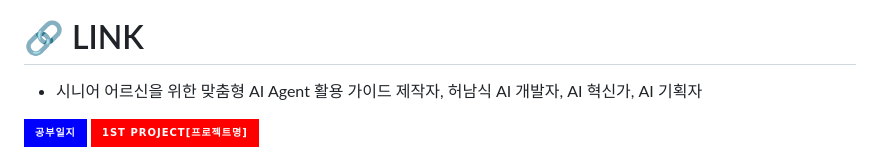
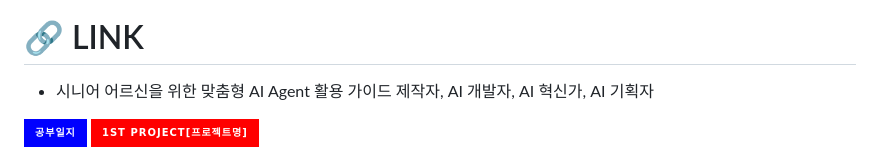
Before and after one commit to huhnam59/huhnam59, a Markdown page: README.md, the part around the change. Drawn GitHub-style; badges without logos.

Commit message:
Fix author description in README.md

```diff
--- a/README.md
+++ b/README.md
@@ -1,7 +1,7 @@
 ![header](https://capsule-render.vercel.app/api?type=waving&color=gradient&height=200&section=header&text=Welcome%20to%20허남식%20Profile!&fontSize=50)
 
 # 🔗 LINK
-- 시니어 어르신을 위한 맞춤형 AI Agent 활용 가이드 제작자,  허남식 AI 개발자, AI 혁신가, AI 기획자
+- 시니어 어르신을 위한 맞춤형 AI Agent 활용 가이드 제작자,  AI 개발자, AI 혁신가, AI 기획자
 
 [![공부일지](https://img.shields.io/badge/공부일지-0000FF?style=for-the-badge&logo=github&logoColor=white)](https://github.com/huhnam59/ai)
 [![1차프로젝트](https://img.shields.io/badge/1st_PROJECT[프로젝트명]-FF0000?style=for-the-badge&logo=github&logoColor=white)](https://github.com/Jayk1220/1stTeamProject)
```
